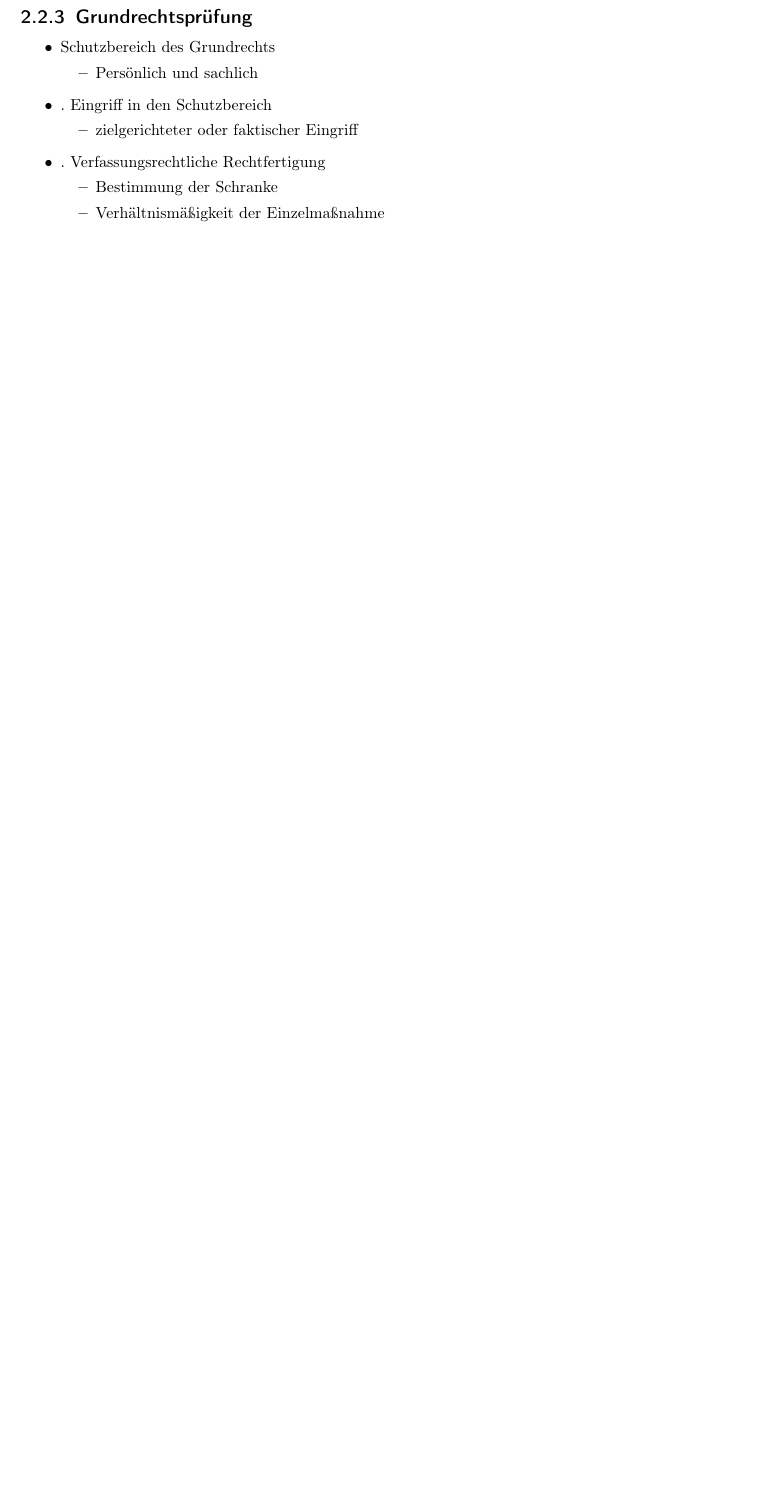
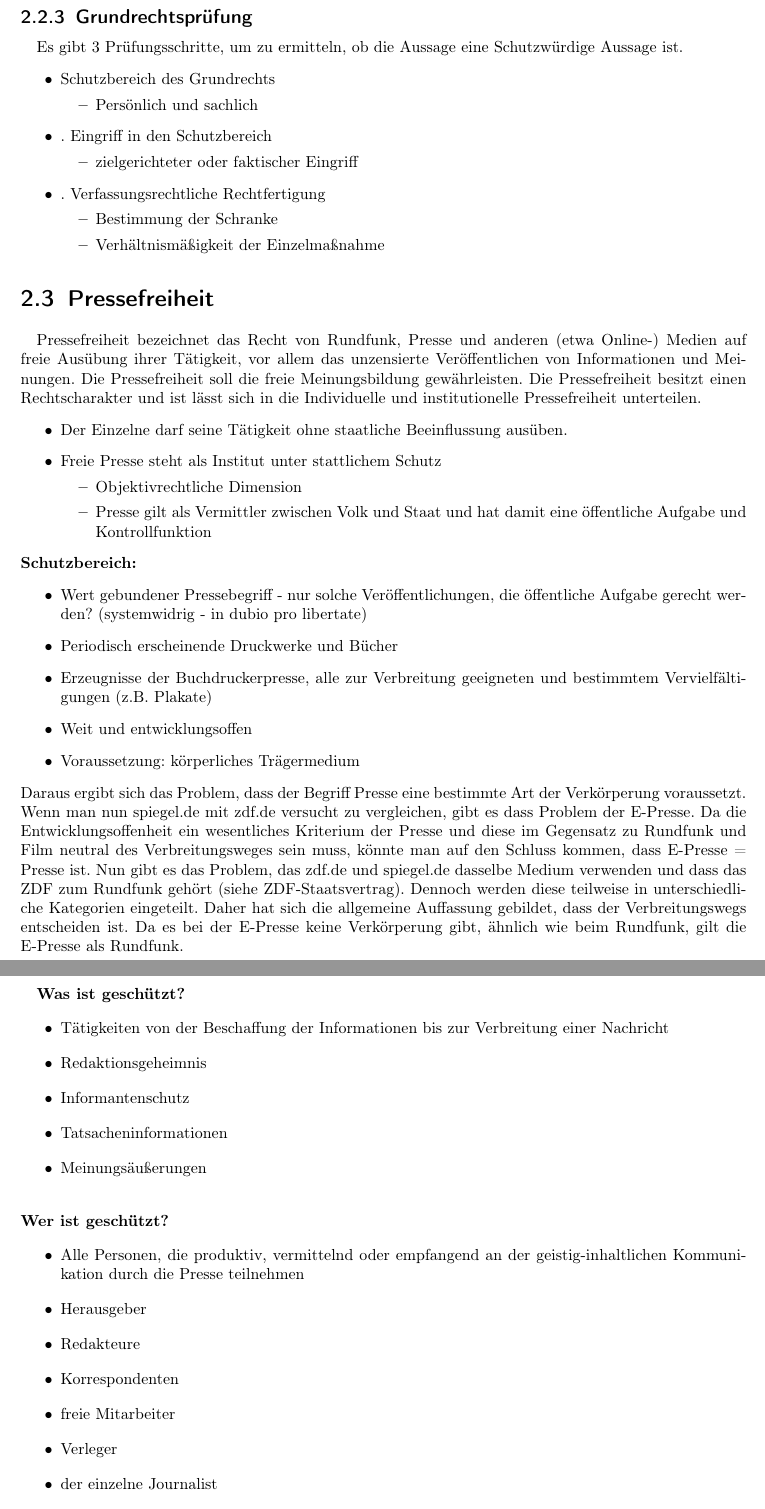
Before and after one commit to Freekkel/MfNJWS1314, a LaTeX book (medienrecht_lernskript.tex, which reads mainmatter/meinungs_pressefreiheit.tex): part of page 11 of 13 before the commit and two parts of pages 11 and 12 of 17 after it, the two joined at a grey line, cut so that both start at the same text, the shorter picture padded with empty space. The pictures show the PDF file medienrecht_lernskript.pdf that the author committed with the source.

Commit message:
just a little update

```diff
--- a/mainmatter/meinungs_pressefreiheit.tex
+++ b/mainmatter/meinungs_pressefreiheit.tex
@@ -81,6 +81,7 @@ Ausübung ihrer Funktion, um ein Presseerzeugnis selbst, um seine institutionell
 %
 %
 \subsection{Grundrechtsprüfung}
+Es gibt 3 Prüfungsschritte, um zu ermitteln, ob die Aussage eine Schutzwürdige Aussage ist.
 \begin{itemize}
     \item Schutzbereich des Grundrechts
         \begin{itemize}
@@ -96,3 +97,50 @@ Ausübung ihrer Funktion, um ein Presseerzeugnis selbst, um seine institutionell
             \item Verhältnismäßigkeit der Einzelmaßnahme
     \end{itemize}
 \end{itemize}
+%
+%
+%
+%
+%
+\section{Pressefreiheit}
+Pressefreiheit bezeichnet das Recht von Rundfunk, Presse und anderen (etwa Online-) Medien auf freie Ausübung ihrer Tätigkeit, vor allem das unzensierte Veröffentlichen von Informationen und Meinungen. Die Pressefreiheit soll die freie Meinungsbildung gewährleisten. Die Pressefreiheit besitzt einen Rechtscharakter und ist lässt sich in die Individuelle und institutionelle Pressefreiheit unterteilen.
+\begin{itemize}
+	\item Der Einzelne darf seine Tätigkeit ohne staatliche Beeinflussung ausüben.
+	\item Freie Presse steht als Institut unter stattlichem Schutz
+	\begin{itemize}
+		\item Objektivrechtliche Dimension
+		\item Presse gilt als Vermittler zwischen Volk und Staat und hat damit eine öffentliche Aufgabe und Kontrollfunktion
+	\end{itemize}
+\end{itemize}
+\textbf{Schutzbereich:}
+\begin{itemize}
+	\item Wert gebundener Pressebegriff - nur solche Veröffentlichungen, die öffentliche Aufgabe gerecht werden? (systemwidrig - in dubio pro libertate)
+	\item Periodisch erscheinende Druckwerke und Bücher
+	\item Erzeugnisse der Buchdruckerpresse, alle zur Verbreitung geeigneten und bestimmtem Vervielfältigungen (z.B. Plakate)
+	\item Weit und entwicklungsoffen
+	\item Voraussetzung:  körperliches Trägermedium
+\end{itemize}
+Daraus ergibt sich das Problem, dass der Begriff Presse eine bestimmte Art der Verkörperung voraussetzt. Wenn man nun spiegel.de mit zdf.de versucht zu vergleichen, gibt es dass Problem der E-Presse. Da die Entwicklungsoffenheit ein wesentliches Kriterium der Presse und diese im Gegensatz zu Rundfunk und Film neutral des Verbreitungsweges sein muss, könnte man auf den Schluss kommen, dass E-Presse = Presse ist. Nun gibt es das Problem, das zdf.de und spiegel.de dasselbe Medium verwenden und dass das ZDF zum Rundfunk gehört (siehe ZDF-Staatsvertrag). Dennoch werden diese teilweise in unterschiedliche Kategorien eingeteilt. Daher hat sich die allgemeine Auffassung gebildet, dass der Verbreitungswegs entscheiden ist. Da es bei der E-Presse keine Verkörperung gibt, ähnlich wie beim Rundfunk, gilt die E-Presse als Rundfunk. \\
+\newpage
+\textbf{Was ist geschützt?}
+\begin{itemize}
+    \item Tätigkeiten von der Beschaffung der Informationen bis zur Verbreitung einer Nachricht
+    \item Redaktionsgeheimnis
+    \item Informantenschutz
+    \item Tatsacheninformationen
+    \item Meinungsäußerungen
+\end{itemize}
+\qquad\\
+\textbf{Wer ist geschützt?}
+\begin{itemize}
+    \item Alle Personen, die produktiv, vermittelnd oder empfangend an der geistig-inhaltlichen Kommunikation durch die Presse teilnehmen
+    \item  Herausgeber
+    \item Redakteure
+    \item Korrespondenten
+    \item freie Mitarbeiter
+    \item Verleger
+    \item der einzelne Journalist
+    \item Minderjährige (Schülerzeitungen)
+    \item Juristische Personen des Privatrechts (Art. 19 Abs. 3 GG)
+\end{itemize}
+\qquad\\
```
Also changed, not shown: mainmatter/allgemeines_persoenlichkeitsrecht.tex (added, +44 -0 lines), medienrecht_lernskript.tex (+1 -0 lines), medienrecht_lernskript.pdf, mainmatter/meinungs_pressefreiheit.tex (20 more changed lines).
